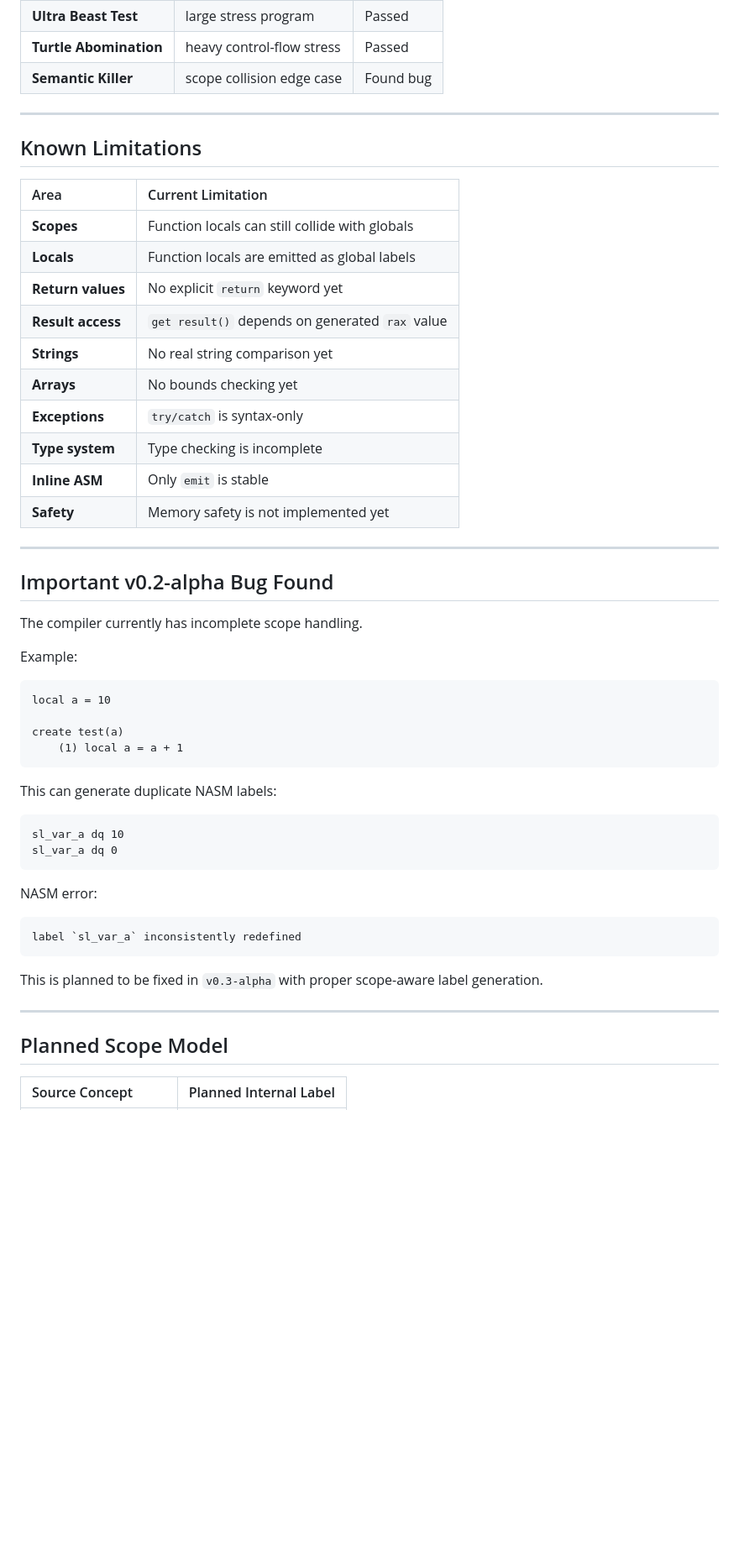
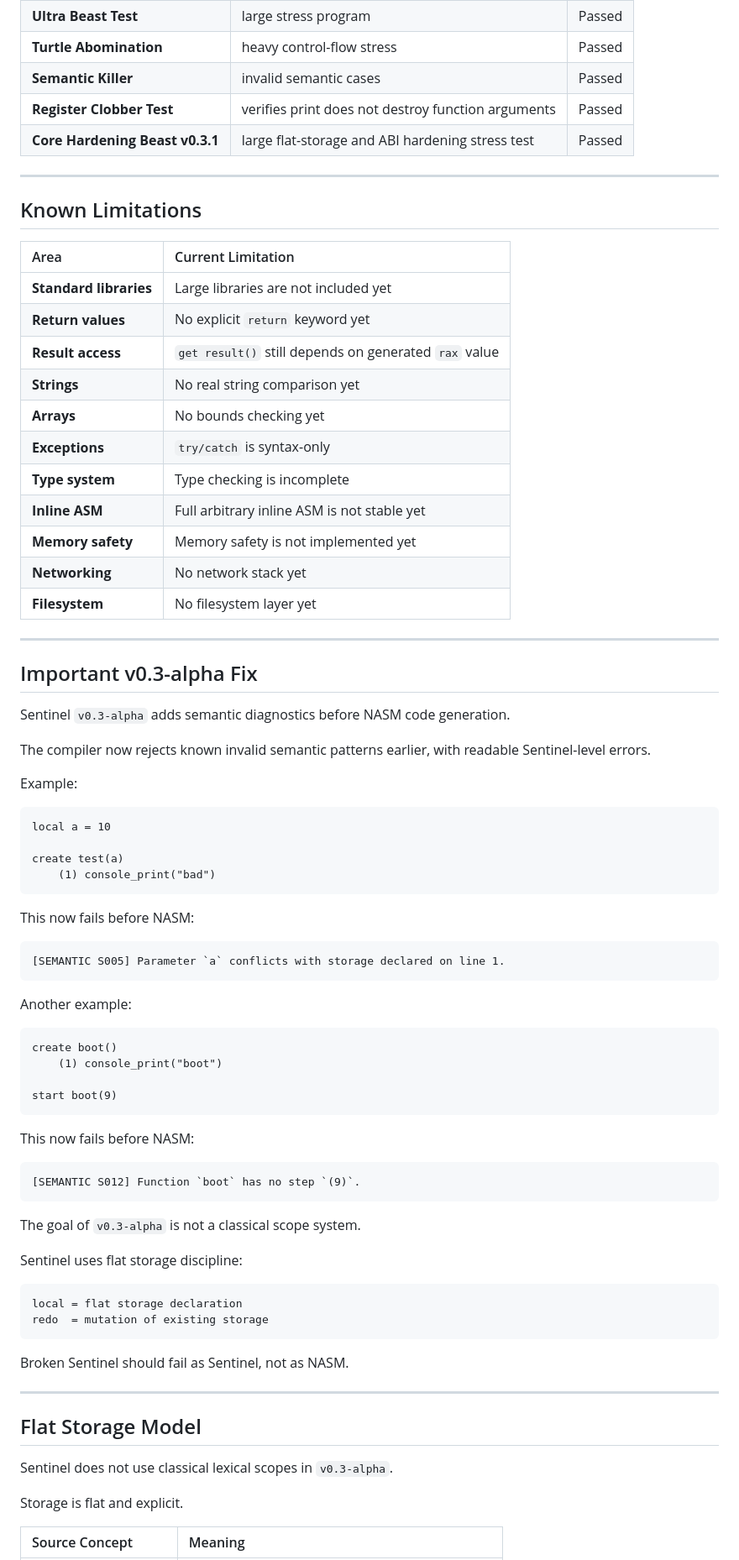
Before and after one commit to kotarimorm/SENTINEL_LANG, a Markdown page: README.md, the part around one of its changes. Shown at 84% size. Rendered like a GitHub page; blank space fills up the shorter version.

Commit message:
Revise README for v0.3-alpha release
Updated README for v0.3-alpha release, highlighting core hardening, semantic diagnostics, and feature enhancements.

````diff
--- a/README.md
+++ b/README.md
@@ -235,7 +273,9 @@ Sentinel v0.2-alpha has survived multiple large compiler stress tests.
 | **Beast Test** | medium stress program | Passed |
 | **Ultra Beast Test** | large stress program | Passed |
 | **Turtle Abomination** | heavy control-flow stress | Passed |
-| **Semantic Killer** | scope collision edge case | Found bug |
+| **Semantic Killer** | invalid semantic cases | Passed |
+| **Register Clobber Test** | verifies print does not destroy function arguments | Passed |
+| **Core Hardening Beast v0.3.1** | large flat-storage and ABI hardening stress test | Passed |
 
 ---
 
@@ -243,22 +283,25 @@ Sentinel v0.2-alpha has survived multiple large compiler stress tests.
 
 | Area | Current Limitation |
 | :--- | :--- |
-| **Scopes** | Function locals can still collide with globals |
-| **Locals** | Function locals are emitted as global labels |
+| **Standard libraries** | Large libraries are not included yet |
 | **Return values** | No explicit `return` keyword yet |
-| **Result access** | `get result()` depends on generated `rax` value |
+| **Result access** | `get result()` still depends on generated `rax` value |
 | **Strings** | No real string comparison yet |
 | **Arrays** | No bounds checking yet |
 | **Exceptions** | `try/catch` is syntax-only |
 | **Type system** | Type checking is incomplete |
-| **Inline ASM** | Only `emit` is stable |
-| **Safety** | Memory safety is not implemented yet |
+| **Inline ASM** | Full arbitrary inline ASM is not stable yet |
+| **Memory safety** | Memory safety is not implemented yet |
+| **Networking** | No network stack yet |
+| **Filesystem** | No filesystem layer yet |
 
 ---
 
-## Important v0.2-alpha Bug Found
+## Important v0.3-alpha Fix
 
-The compiler currently has incomplete scope handling.
+Sentinel `v0.3-alpha` adds semantic diagnostics before NASM code generation.
+
+The compiler now rejects known invalid semantic patterns earlier, with readable Sentinel-level errors.
 
 Example:
 
@@ -266,27 +309,47 @@ Example:
 local a = 10
 
 create test(a)
-    (1) local a = a + 1
+    (1) console_print("bad")
 ```
 
-This can generate duplicate NASM labels:
+This now fails before NASM:
 
-```asm
-sl_var_a dq 10
-sl_var_a dq 0
+```text
+[SEMANTIC S005] Parameter `a` conflicts with storage declared on line 1.
 ```
 
-NASM error:
+Another example:
+
+```sl
+create boot()
+    (1) console_print("boot")
+
+start boot(9)
+```
+
+This now fails before NASM:
 
 ```text
-label `sl_var_a` inconsistently redefined
+[SEMANTIC S012] Function `boot` has no step `(9)`.
 ```
 
-This is planned to be fixed in `v0.3-alpha` with proper scope-aware label generation.
+The goal of `v0.3-alpha` is not a classical scope system.
+
+Sentinel uses flat storage discipline:
+
+```text
+local = flat storage declaration
+redo  = mutation of existing storage
+```
+
+Broken Sentinel should fail as Sentinel, not as NASM.
 
 ---
+## Flat Storage Model
 
-## Planned Scope Model
+Sentinel does not use classical lexical scopes in `v0.3-alpha`.
 
-| Source Concept | Planned Internal Label |
+Storage is flat and explicit.
+
+| Source Concept | Meaning |
 | :--- | :--- |
````
Also changed, not shown: other parts of README.md (+91 -38 lines).
